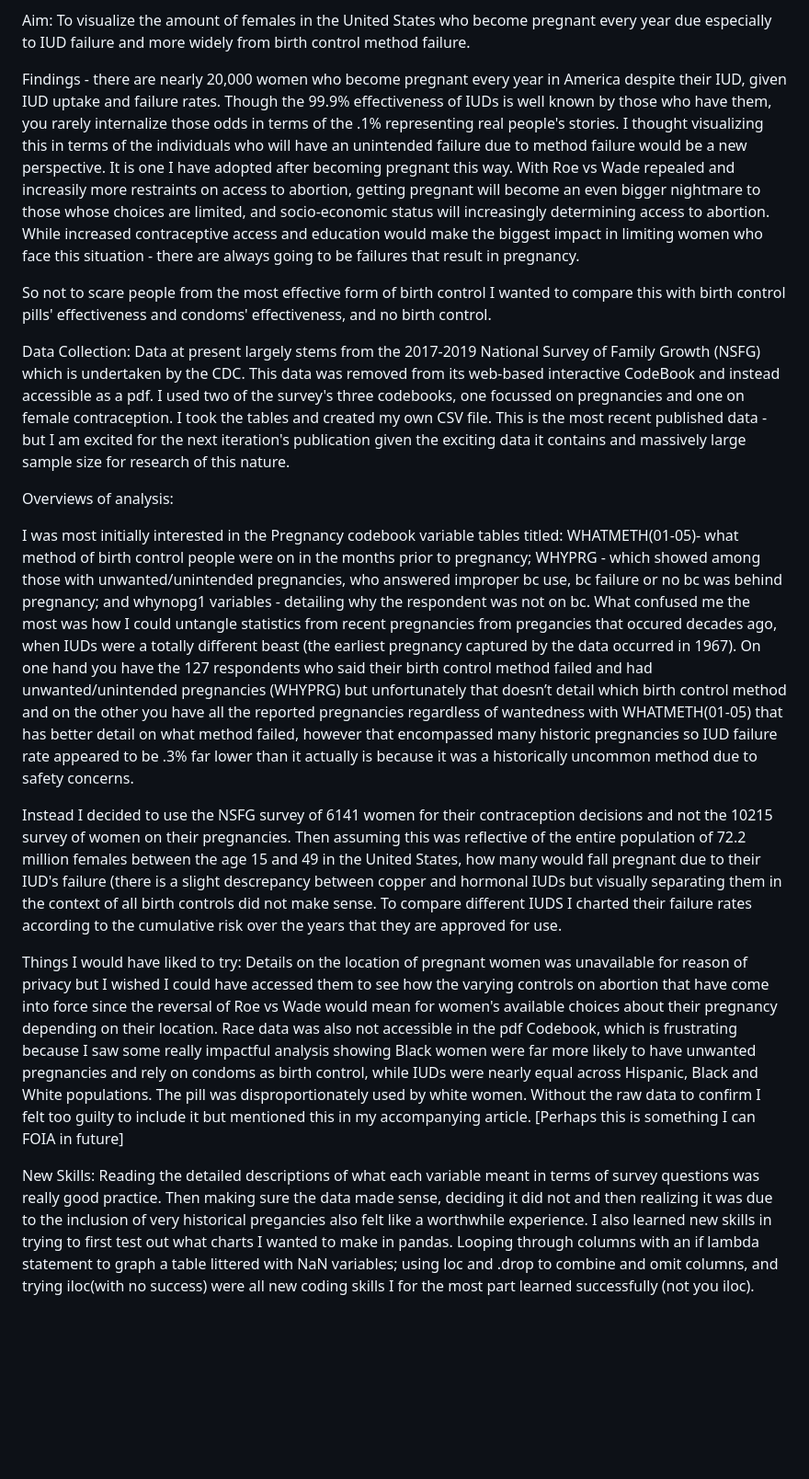
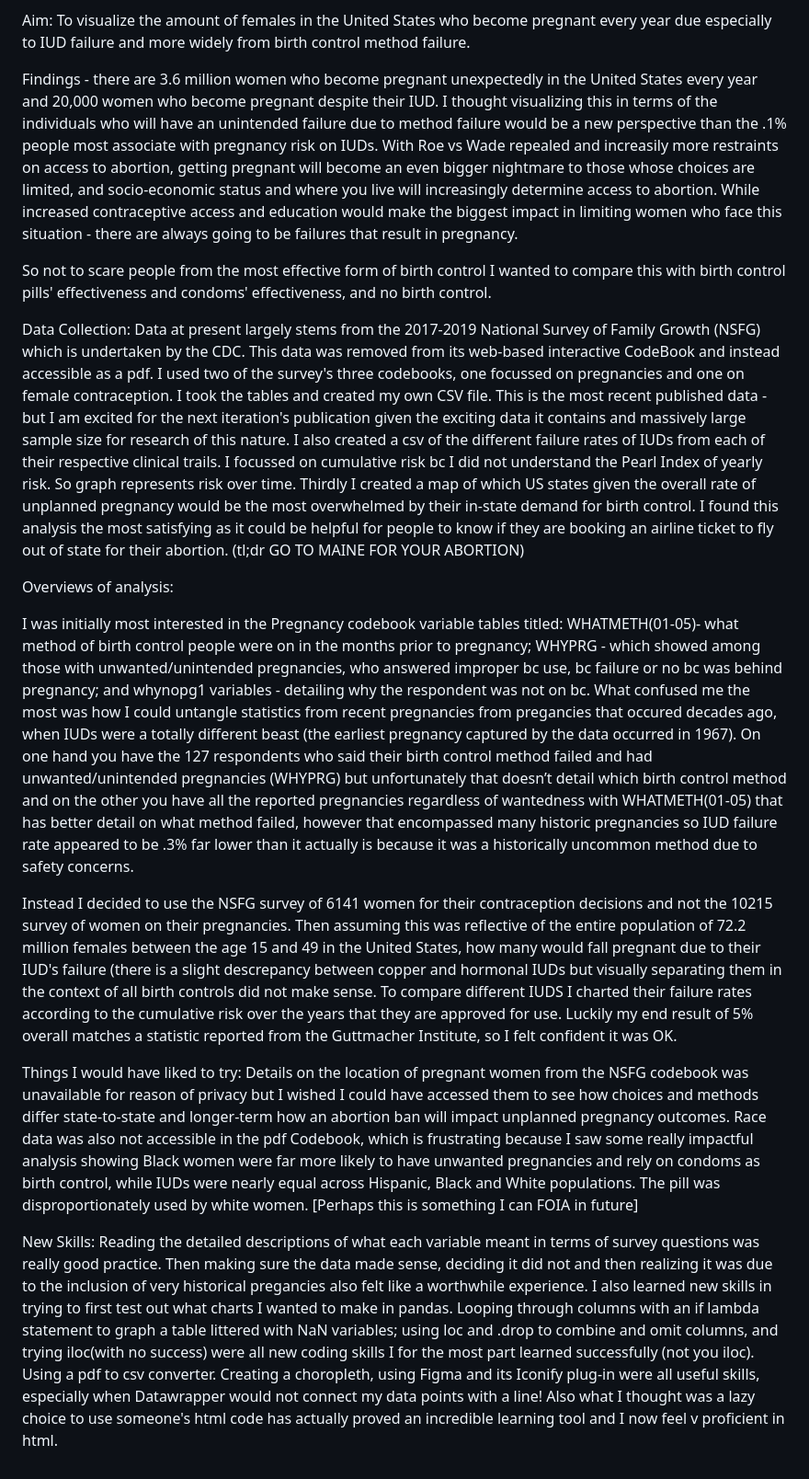
Before and after one commit to winter-beard/winter-beard.github.io, a Markdown page: README.md, the part around the change. Shown at 92% size. GitHub-like rendering; blank space fills up the shorter version.

```diff
--- a/README.md
+++ b/README.md
@@ -3,18 +3,18 @@ Project 1 for Columbia University Lede Program
 
 Aim: To visualize the amount of females in the United States who become pregnant every year due especially to IUD failure and more widely from birth control method failure.
 
-Findings - there are nearly 20,000 women who become pregnant every year in America despite their IUD, given IUD uptake and failure rates. Though the 99.9% effectiveness of IUDs is well known by those who have them, you rarely internalize those odds in terms of the .1% representing real people's stories. I thought visualizing this in terms of the individuals who will have an unintended failure due to method failure would be a new perspective. It is one I have adopted after becoming pregnant this way. With Roe vs Wade repealed and increasily more restraints on access to abortion, getting pregnant will become an even bigger nightmare to those whose choices are limited, and socio-economic status will increasingly determining access to abortion. While increased contraceptive access and education would make the biggest impact in limiting women who face this situation - there are always going to be failures that result in pregnancy.
+Findings - there are 3.6 million women who become pregnant unexpectedly in the United States every year and 20,000 women who become pregnant despite their IUD.  I thought visualizing this in terms of the individuals who will have an unintended failure due to method failure would be a new perspective than the .1% people most associate with pregnancy risk on IUDs. With Roe vs Wade repealed and increasily more restraints on access to abortion, getting pregnant will become an even bigger nightmare to those whose choices are limited, and socio-economic status and where you live will increasingly determine access to abortion. While increased contraceptive access and education would make the biggest impact in limiting women who face this situation - there are always going to be failures that result in pregnancy.
 
 So not to scare people from the most effective form of birth control I wanted to compare this with birth control pills' effectiveness and condoms' effectiveness, and no birth control.
 
-Data Collection: Data at present largely stems from the 2017-2019 National Survey of Family Growth (NSFG) which is undertaken by the CDC. This data was removed from its web-based interactive CodeBook and instead accessible as a pdf. I used two of the survey's three codebooks, one focussed on pregnancies and one on female contraception. I took the tables and created my own CSV file. This is the most recent published data - but I am excited for the next iteration's publication given the exciting data it contains and massively large sample size for research of this nature.
+Data Collection: Data at present largely stems from the 2017-2019 National Survey of Family Growth (NSFG) which is undertaken by the CDC. This data was removed from its web-based interactive CodeBook and instead accessible as a pdf. I used two of the survey's three codebooks, one focussed on pregnancies and one on female contraception. I took the tables and created my own CSV file. This is the most recent published data - but I am excited for the next iteration's publication given the exciting data it contains and massively large sample size for research of this nature. I also created a csv of the different failure rates of IUDs from each of their respective clinical trails. I focussed on cumulative risk bc I did not understand the Pearl Index of yearly risk. So graph represents risk over time. Thirdly I created a map of which US states given the overall rate of unplanned pregnancy would be the most overwhelmed by their in-state demand for birth control. I found this analysis the most satisfying as it could be helpful for people to know if they are booking an airline ticket to fly out of state for their abortion. (tl;dr GO TO MAINE FOR YOUR ABORTION)
 
 Overviews of analysis:
 
-I was most initially interested in the Pregnancy codebook variable tables titled: WHATMETH(01-05)- what method of birth control people were on in the months prior to pregnancy; WHYPRG - which showed among those with unwanted/unintended pregnancies, who answered improper bc use, bc failure or no bc was behind pregnancy; and whynopg1 variables - detailing why the respondent was not on bc. What confused me the most was how I could untangle statistics from recent pregnancies from pregancies that occured decades ago, when IUDs were a totally different beast (the earliest pregnancy captured by the data occurred in 1967). On one hand you have the 127 respondents who said their birth control method failed and had unwanted/unintended pregnancies (WHYPRG) but unfortunately that doesn’t detail which birth control method and on the other you have all the reported pregnancies regardless of wantedness with WHATMETH(01-05) that has better detail on what method failed, however that encompassed many historic pregnancies so IUD failure rate appeared to be .3% far lower than it actually is because it was a historically uncommon method due to safety concerns.
+I was initially most interested in the Pregnancy codebook variable tables titled: WHATMETH(01-05)- what method of birth control people were on in the months prior to pregnancy; WHYPRG - which showed among those with unwanted/unintended pregnancies, who answered improper bc use, bc failure or no bc was behind pregnancy; and whynopg1 variables - detailing why the respondent was not on bc. What confused me the most was how I could untangle statistics from recent pregnancies from pregancies that occured decades ago, when IUDs were a totally different beast (the earliest pregnancy captured by the data occurred in 1967). On one hand you have the 127 respondents who said their birth control method failed and had unwanted/unintended pregnancies (WHYPRG) but unfortunately that doesn’t detail which birth control method and on the other you have all the reported pregnancies regardless of wantedness with WHATMETH(01-05) that has better detail on what method failed, however that encompassed many historic pregnancies so IUD failure rate appeared to be .3% far lower than it actually is because it was a historically uncommon method due to safety concerns.
 
-Instead I decided to use the NSFG survey of 6141 women for their contraception decisions and not the 10215 survey of women on their pregnancies. Then assuming this was reflective of the entire population of 72.2 million females between the age 15 and 49 in the United States, how many would fall pregnant due to their IUD's failure (there is a slight descrepancy between copper and hormonal IUDs but visually separating them in the context of all birth controls did not make sense. To compare different IUDS I charted their failure rates according to the cumulative risk over the years that they are approved for use.
+Instead I decided to use the NSFG survey of 6141 women for their contraception decisions and not the 10215 survey of women on their pregnancies. Then assuming this was reflective of the entire population of 72.2 million females between the age 15 and 49 in the United States, how many would fall pregnant due to their IUD's failure (there is a slight descrepancy between copper and hormonal IUDs but visually separating them in the context of all birth controls did not make sense. To compare different IUDS I charted their failure rates according to the cumulative risk over the years that they are approved for use. Luckily my end result of 5% overall matches a statistic reported from the Guttmacher Institute, so I felt confident it was OK.
 
-Things I would have liked to try: Details on the location of pregnant women was unavailable for reason of privacy but I wished I could have accessed them to see how the varying controls on abortion that have come into force since the reversal of Roe vs Wade would mean for women's available choices about their pregnancy depending on their location. Race data was also not accessible in the pdf Codebook, which is frustrating because I saw some really impactful analysis showing Black women were far more likely to have unwanted pregnancies and rely on condoms as birth control, while IUDs were nearly equal across Hispanic, Black and White populations. The pill was disproportionately used by white women. Without the raw data to confirm I felt too guilty to include it but mentioned this in my accompanying article. [Perhaps this is something I can FOIA in future]
+Things I would have liked to try: Details on the location of pregnant women from the NSFG codebook was unavailable for reason of privacy but I wished I could have accessed them to see how choices and methods differ state-to-state and longer-term how an abortion ban will impact unplanned pregnancy outcomes. Race data was also not accessible in the pdf Codebook, which is frustrating because I saw some really impactful analysis showing Black women were far more likely to have unwanted pregnancies and rely on condoms as birth control, while IUDs were nearly equal across Hispanic, Black and White populations. The pill was disproportionately used by white women. [Perhaps this is something I can FOIA in future]
 
-New Skills: Reading the detailed descriptions of what each variable meant in terms of survey questions was really good practice. Then making sure the data made sense, deciding it did not and then realizing it was due to the inclusion of very historical pregancies also felt like a worthwhile experience. I also learned new skills in trying to first test out what charts I wanted to make in pandas. Looping through columns with an if lambda statement to graph a table littered with NaN variables; using loc and .drop to combine and omit columns, and trying iloc(with no success) were all new coding skills I for the most part learned successfully (not you iloc).
+New Skills: Reading the detailed descriptions of what each variable meant in terms of survey questions was really good practice. Then making sure the data made sense, deciding it did not and then realizing it was due to the inclusion of very historical pregancies also felt like a worthwhile experience. I also learned new skills in trying to first test out what charts I wanted to make in pandas. Looping through columns with an if lambda statement to graph a table littered with NaN variables; using loc and .drop to combine and omit columns, and trying iloc(with no success) were all new coding skills I for the most part learned successfully (not you iloc). Using a pdf to csv converter. Creating a choropleth, using Figma and its Iconify plug-in were all useful skills, especially when Datawrapper would not connect my data points with a line! Also what I thought was a lazy choice to use someone's html code has actually proved an incredible learning tool and I now feel v proficient in html.
```
